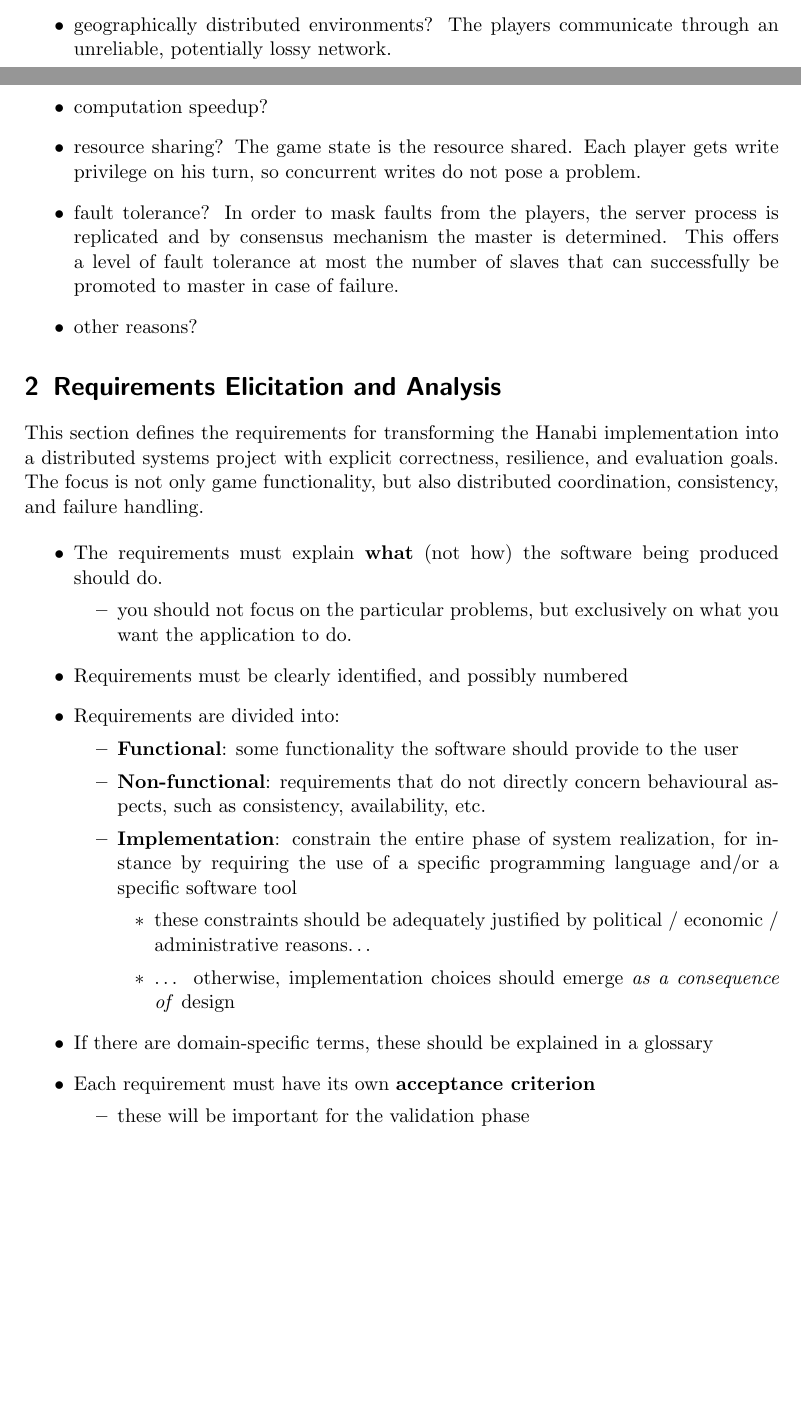
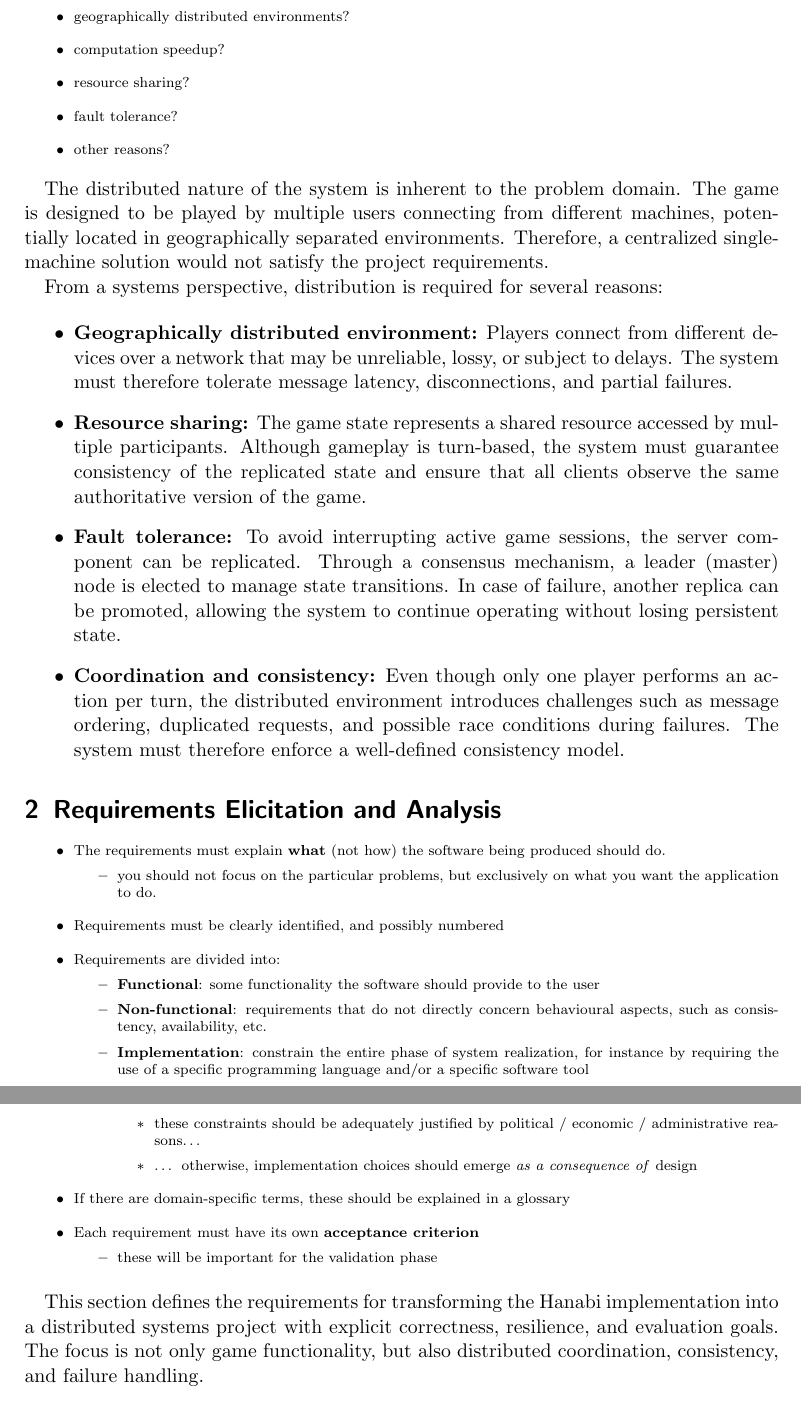
Before and after one commit to gabbosanti/distributed-hanabi-template, a LaTeX paper (distributed-systems-final-report.tex): two parts of pages 2 and 3 of 13 before the commit and two parts of pages 3 and 4 of 13 after it, joined at a grey line, cut at the place of the change, the shorter picture padded with empty space. Compiled offline with pdfLaTeX.

Commit message:
fixed master branch : updated until section 2 (included)

```diff
--- a/distributed-systems-final-report.tex
+++ b/distributed-systems-final-report.tex
@@ -72,18 +74,35 @@ Why is distribution needed?
   \begin{itemize}
     \item geographically distributed environments?
-    The players communicate through an unreliable, potentially lossy network.
     \item computation speedup?
     \item resource sharing?
-    The game state is the resource shared. Each player gets write privilege on his turn, so concurrent writes do not pose a problem.
     \item fault tolerance?
-    In order to mask faults from the players, the server process is replicated and by consensus mechanism the master is determined. This offers a level of fault tolerance at most the number of slaves that can successfully be promoted to master in case of failure.
     \item other reasons?
   \end{itemize}
+}
+
+The distributed nature of the system is inherent to the problem domain. The game is designed to be played by multiple users connecting from different machines, potentially located in geographically separated environments. Therefore, a centralized single-machine solution would not satisfy the project requirements.
+
+From a systems perspective, distribution is required for several reasons:
+
+\begin{itemize}
+
+    \item \textbf{Geographically distributed environment:}
+    Players connect from different devices over a network that may be unreliable, lossy, or subject to delays. The system must therefore tolerate message latency, disconnections, and partial failures.
+
+    \item \textbf{Resource sharing:}
+    The game state represents a shared resource accessed by multiple participants. Although gameplay is turn-based, the system must guarantee consistency of the replicated state and ensure that all clients observe the same authoritative version of the game.
+
+    \item \textbf{Fault tolerance:}
+    To avoid interrupting active game sessions, the server component can be replicated. Through a consensus mechanism, a leader (master) node is elected to manage state transitions. In case of failure, another replica can be promoted, allowing the system to continue operating without losing persistent state.
+
+    \item \textbf{Coordination and consistency:}
+    Even though only one player performs an action per turn, the distributed environment introduces challenges such as message ordering, duplicated requests, and possible race conditions during failures. The system must therefore enforce a well-defined consistency model.
+
+\end{itemize}
 
 \section{Requirements Elicitation and Analysis}\label{requirements}
 
-This section defines the requirements for transforming the Hanabi implementation into a distributed systems project with explicit correctness, resilience, and evaluation goals. The focus is not only game functionality, but also distributed coordination, consistency, and failure handling.
-
+{\scriptsize %%text guideline
 \begin{itemize}
   \item The requirements must explain \textbf{what} (not how) the software
   being produced should do.
@@ -118,6 +137,9 @@ This section defines the requirements for transforming the Hanabi implementation
     \item these will be important for the validation phase
   \end{itemize}
 \end{itemize}
+}
+
+This section defines the requirements for transforming the Hanabi implementation into a distributed systems project with explicit correctness, resilience, and evaluation goals. The focus is not only game functionality, but also distributed coordination, consistency, and failure handling.
 
 \subsection{Functional Requirements}
 \label{functional-requirements}
```
Also changed, not shown: distributed-systems-final-report.tex (15 more changed lines).
